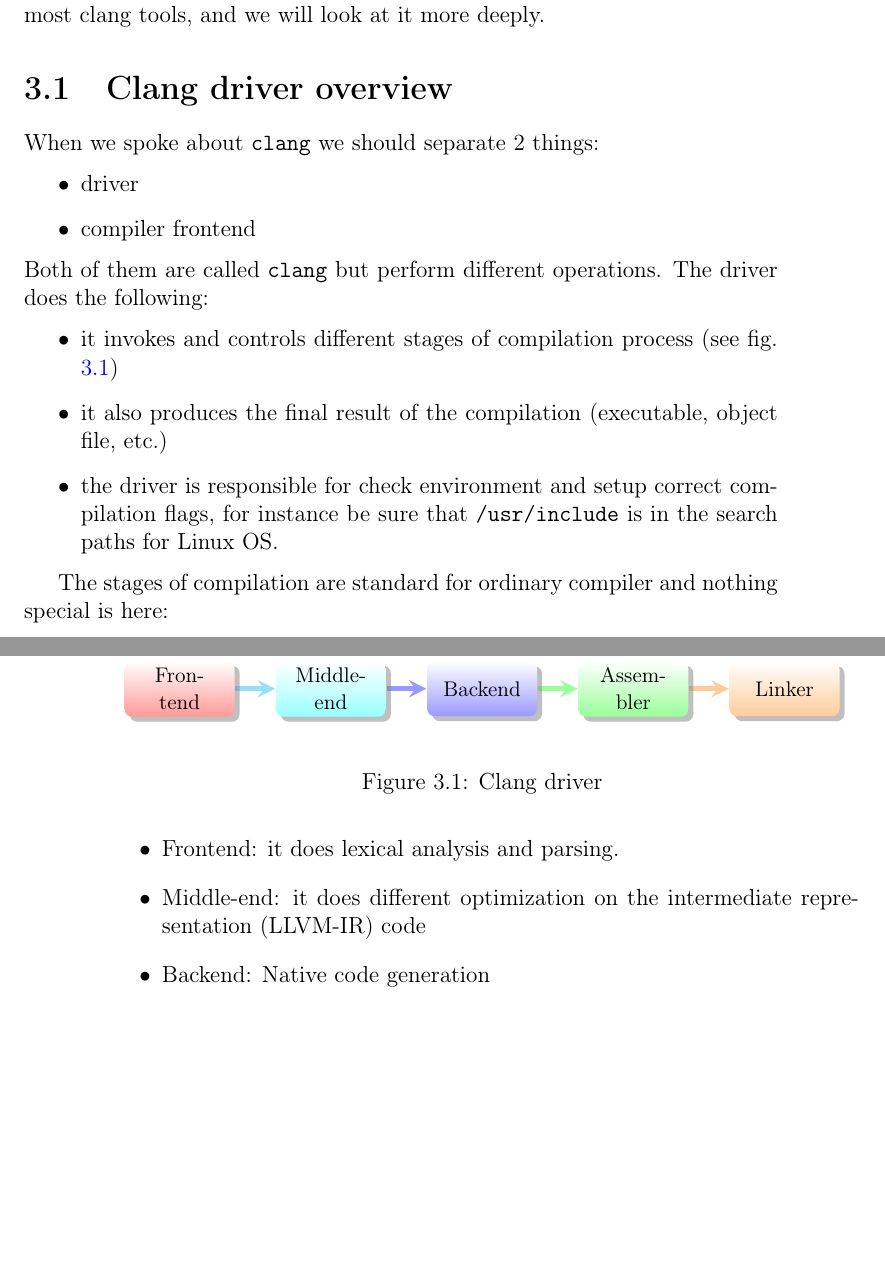
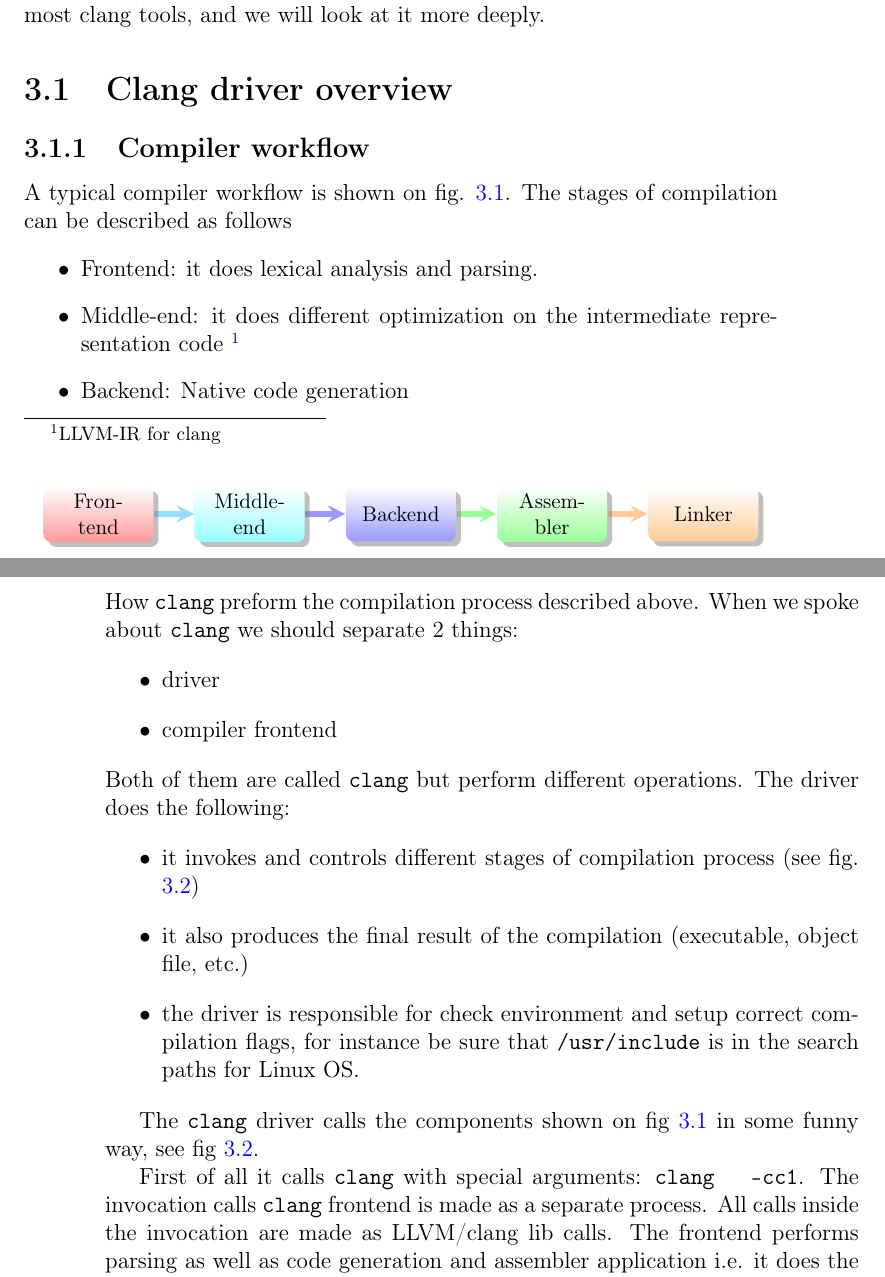
Before and after one commit to ivanmurashko/articles, a LaTeX book (clangbook/clangbook.tex, which reads clangbook/part1/arch.tex): two parts of pages 17 and 18 of 41, joined at a grey line, cut so that both start at the same text, the shorter picture padded with empty space. Compiled offline with pdfLaTeX.

Commit message:
clangbook: driver diagramm was added

```diff
--- a/clangbook/part1/arch.tex
+++ b/clangbook/part1/arch.tex
@@ -10,4 +10,22 @@ we will look at it more deeply.
 
 \section{Clang driver overview}
 
-When we spoke about \clang we should separate 2 things:
+\subsection{Compiler workflow}
+
+\begin{figure}
+\begin{center}
+\smartdiagramset{border color=none,
+back arrow disabled=true}
+\smartdiagram[flow diagram:horizontal]{Frontend,Middle-end, Backend,Assembler,Linker}
+\end{center}
+  \caption{Typical compiler workflow}
+  \label{fig:compiler_workflow}
+\end{figure}
+A typical compiler workflow is shown on fig. \ref{fig:compiler_workflow}. The
+stages of compilation can be described as follows
+\begin{itemize}
+\item Frontend: it does lexical analysis and parsing.
+\item Middle-end: it does different optimization on the intermediate
+  representation code \footnote{LLVM-IR for clang}
+\item Backend: Native code generation
+\item Assembler: Running assembler
@@ -14,3 +39,5 @@ When we spoke about \clang we should separate 2 things:
+How \clang preform the compilation process described above. When we spoke about
+\clang we should separate 2 things:
 \begin{itemize}
 \item driver
 \item compiler frontend
@@ -27,20 +54,5 @@ operations. The driver does the following:
       \mintinline{text}{/usr/include} is in the search paths for Linux OS.
 \end{itemize}
 
-\begin{figure}
-\begin{center}
-\smartdiagramset{border color=none,
-back arrow disabled=true}
-\smartdiagram[flow diagram:horizontal]{Frontend,Middle-end, Backend,Assembler,Linker}
-\end{center}
-  \caption{Clang driver}
-  \label{fig:clang_driver}
-\end{figure}
-The stages of compilation are standard for ordinary compiler and nothing special
-is here:
-\begin{itemize}
-\item Frontend: it does lexical analysis and parsing.
-\item Middle-end: it does different optimization on the intermediate
-  representation (LLVM-IR) code
-\item Backend: Native code generation
-\item Assembler: Running assembler
+The \clang driver calls the components shown on fig \ref{fig:compiler_workflow}
+in some funny way, see fig \ref{fig:clang_driver}.
@@ -72,8 +78,15 @@ The \clang driver calls the components in some funny way
 \end{tikzpicture}
   \end{center}
   \caption{Clang driver internals}
-  \label{fig:clang_driver_internals}
+  \label{fig:clang_driver}
 \end{figure}
+
+First of all it calls \clang with special arguments: \mintinline{text}{clang
+  -cc1}. The invocation calls \clang frontend is made as a separate process. All
+calls inside the invocation are made as LLVM/clang lib calls. The frontend
+performs parsing as well as code generation and assembler application i.e. it
+does the majority of compiler's stages. After that, the driver calls external
+process (ld) that links executable.
 
 
 We will use the test file \mintinline{text}{main.cpp} for our experiments. The
```
Also changed, not shown: clangbook/clangbook.pdf, clangbook/part1/arch.tex (13 more changed lines).
